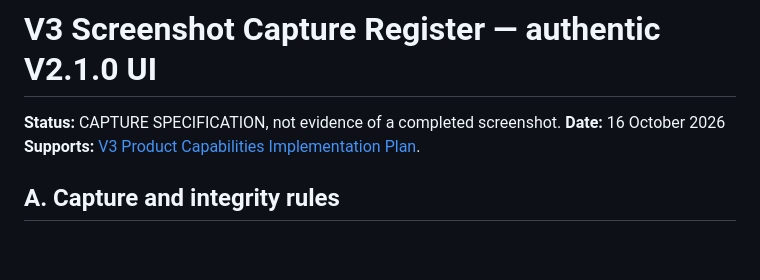
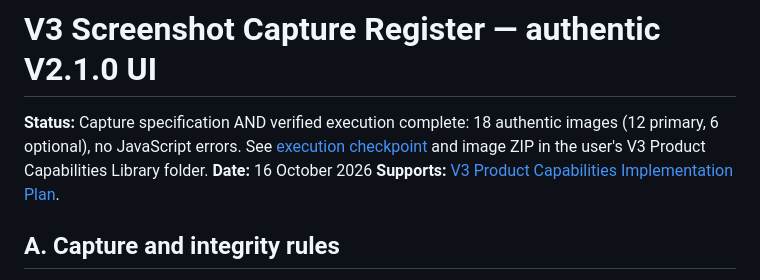
Before and after one commit to iRBastos/huawei-activation-analytics, a Markdown page: docs/presentations/V3_SCREENSHOT_CAPTURE_REGISTER.md, the part around the change. Rendered like a GitHub page; blank space fills up the shorter version.

Commit message:
docs: reflect V3 G0-G3 execution and link to checkpoint

```diff
--- a/docs/presentations/V3_SCREENSHOT_CAPTURE_REGISTER.md
+++ b/docs/presentations/V3_SCREENSHOT_CAPTURE_REGISTER.md
@@ -1,6 +1,6 @@
 # V3 Screenshot Capture Register — authentic V2.1.0 UI
 
-**Status:** CAPTURE SPECIFICATION, not evidence of a completed screenshot.
+**Status:** Capture specification AND verified execution complete: 18 authentic images (12 primary, 6 optional), no JavaScript errors. See [execution checkpoint](V3_G0_G1_G2_G3_EXECUTION_CHECKPOINT.md) and image ZIP in the user's V3 Product Capabilities Library folder.
 **Date:** 16 October 2026
 **Supports:** [V3 Product Capabilities Implementation Plan](V3_PRODUCT_CAPABILITIES_IMPLEMENTATION_PLAN.md).
 
```
